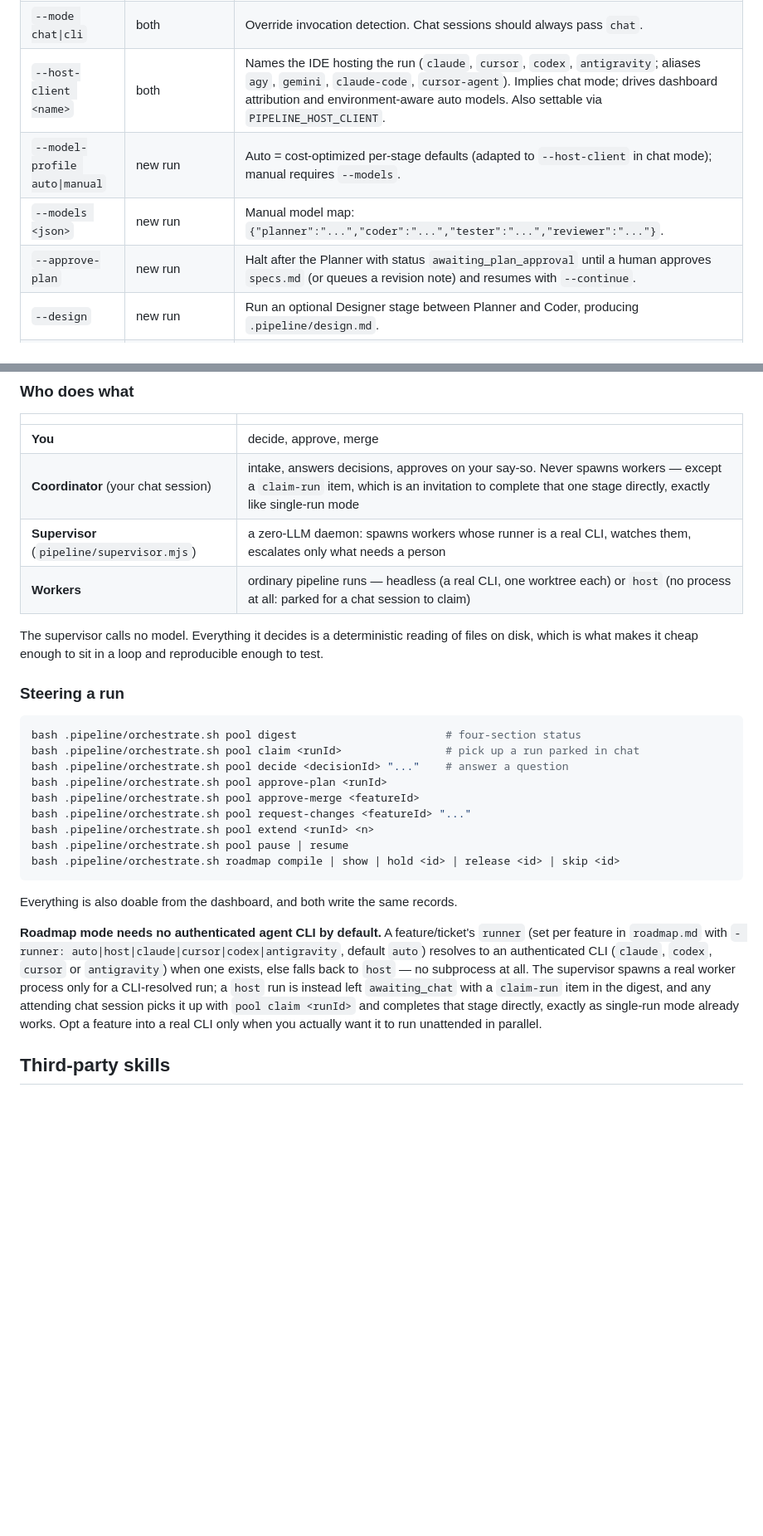
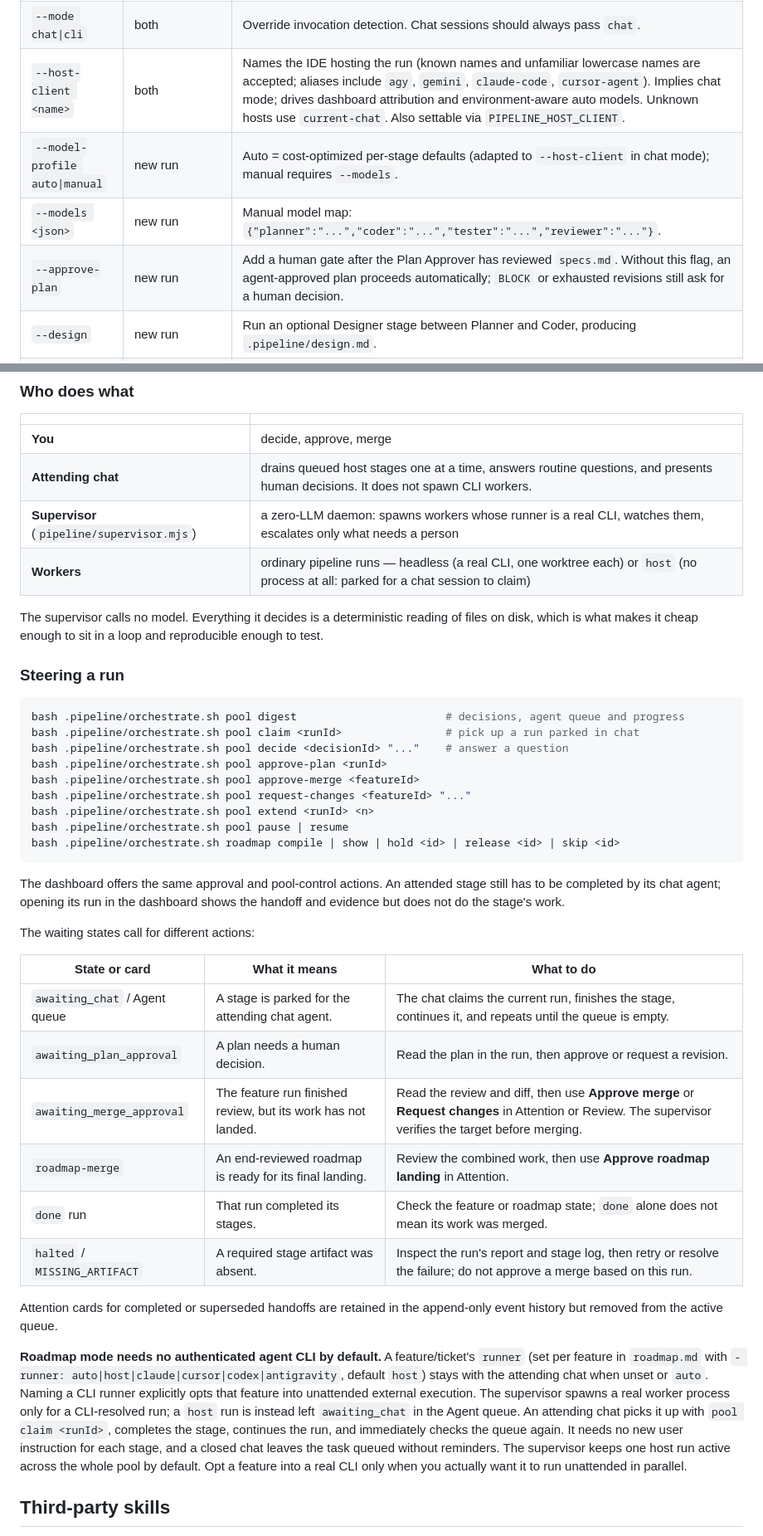
Before and after one commit to isholaomotayo/orchestrator, a Markdown page: README.md, 2 parts joined by grey strips. Shown at 83% size. Rendered like a GitHub page; blank space fills up the shorter version.

````diff
--- a/README.md
+++ b/README.md
@@ -459,10 +482,10 @@ bash .pipeline/orchestrate.sh --resume [--extend N] [--runner ...] [--no-ui]
 | ------------------------------ | -------------------------- | ---------------------------------------------------------------------------------------------------------------------------------------------------------------------------------------------------------------------------------------------------------------- |
 | `--runner <name>`              | both                       | Force a specific agent CLI instead of auto-detecting. From a chat session, omit this — the host runner is the default driver.                                                                                                                                    |
 | `--mode chat\|cli`             | both                       | Override invocation detection. Chat sessions should always pass `chat`.                                                                                                                                                                                          |
-| `--host-client <name>`         | both                       | Names the IDE hosting the run (`claude`, `cursor`, `codex`, `antigravity`; aliases `agy`, `gemini`, `claude-code`, `cursor-agent`). Implies chat mode; drives dashboard attribution and environment-aware auto models. Also settable via `PIPELINE_HOST_CLIENT`. |
+| `--host-client <name>`         | both                       | Names the IDE hosting the run (known names and unfamiliar lowercase names are accepted; aliases include `agy`, `gemini`, `claude-code`, `cursor-agent`). Implies chat mode; drives dashboard attribution and environment-aware auto models. Unknown hosts use `current-chat`. Also settable via `PIPELINE_HOST_CLIENT`. |
 | `--model-profile auto\|manual` | new run                    | Auto = cost-optimized per-stage defaults (adapted to `--host-client` in chat mode); manual requires `--models`.                                                                                                                                                  |
 | `--models <json>`              | new run                    | Manual model map: `{"planner":"...","coder":"...","tester":"...","reviewer":"..."}`.                                                                                                                                                                             |
-| `--approve-plan`               | new run                    | Halt after the Planner with status `awaiting_plan_approval` until a human approves `specs.md` (or queues a revision note) and resumes with `--continue`.                                                                                                         |
+| `--approve-plan`               | new run                    | Add a human gate after the Plan Approver has reviewed `specs.md`. Without this flag, an agent-approved plan proceeds automatically; `BLOCK` or exhausted revisions still ask for a human decision.                                                                 |
 | `--design`                     | new run                    | Run an optional Designer stage between Planner and Coder, producing `.pipeline/design.md`.                                                                                                                                                                       |
 | `--sandbox`                    | new run                    | Run agents inside an isolated git worktree (`.pipeline_sandbox/`) on a throwaway branch, so your working tree is untouched until you're ready to merge.                                                                                                          |
 | `--allow-self`                 | both                       | Override the [self-repo guard](#self-repo-guard) (maintainers only). Also settable via `ORCH_ALLOW_SELF=1`.                                                                                                                                                      |
@@ -650,7 +673,7 @@ forge at merge time, because a branch can move between approval and merge.
 | | |
 |---|---|
 | **You** | decide, approve, merge |
-| **Coordinator** (your chat session) | intake, answers decisions, approves on your say-so. Never spawns workers — except a `claim-run` item, which is an invitation to complete that one stage directly, exactly like single-run mode |
+| **Attending chat** | drains queued host stages one at a time, answers routine questions, and presents human decisions. It does not spawn CLI workers. |
 | **Supervisor** (`pipeline/supervisor.mjs`) | a zero-LLM daemon: spawns workers whose runner is a real CLI, watches them, escalates only what needs a person |
 | **Workers** | ordinary pipeline runs — headless (a real CLI, one worktree each) or `host` (no process at all: parked for a chat session to claim) |
 
@@ -661,7 +684,7 @@ reproducible enough to test.
 ### Steering a run
 
 ```bash
-bash .pipeline/orchestrate.sh pool digest                       # four-section status
+bash .pipeline/orchestrate.sh pool digest                       # decisions, agent queue and progress
 bash .pipeline/orchestrate.sh pool claim <runId>                # pick up a run parked in chat
 bash .pipeline/orchestrate.sh pool decide <decisionId> "..."    # answer a question
 bash .pipeline/orchestrate.sh pool approve-plan <runId>
@@ -672,16 +695,34 @@ bash .pipeline/orchestrate.sh pool pause | resume
 bash .pipeline/orchestrate.sh roadmap compile | show | hold <id> | release <id> | skip <id>
 ```
 
-Everything is also doable from the dashboard, and both write the same records.
+The dashboard offers the same approval and pool-control actions. An attended
+stage still has to be completed by its chat agent; opening its run in the
+dashboard shows the handoff and evidence but does not do the stage's work.
+
+The waiting states call for different actions:
+
+| State or card | What it means | What to do |
+|---|---|---|
+| `awaiting_chat` / Agent queue | A stage is parked for the attending chat agent. | The chat claims the current run, finishes the stage, continues it, and repeats until the queue is empty. |
+| `awaiting_plan_approval` | A plan needs a human decision. | Read the plan in the run, then approve or request a revision. |
+| `awaiting_merge_approval` | The feature run finished review, but its work has not landed. | Read the review and diff, then use **Approve merge** or **Request changes** in Attention or Review. The supervisor verifies the target before merging. |
+| `roadmap-merge` | An end-reviewed roadmap is ready for its final landing. | Review the combined work, then use **Approve roadmap landing** in Attention. |
+| `done` run | That run completed its stages. | Check the feature or roadmap state; `done` alone does not mean its work was merged. |
+| `halted` / `MISSING_ARTIFACT` | A required stage artifact was absent. | Inspect the run's report and stage log, then retry or resolve the failure; do not approve a merge based on this run. |
+
+Attention cards for completed or superseded handoffs are retained in the
+append-only event history but removed from the active queue.
 
 **Roadmap mode needs no authenticated agent CLI by default.** A feature/ticket's
 `runner` (set per feature in `roadmap.md` with `- runner: auto|host|claude|cursor|codex|antigravity`,
-default `auto`) resolves to an authenticated CLI (`claude`, `codex`, `cursor` or
-`antigravity`) when one exists, else falls back to `host` — no subprocess at all.
+default `host`) stays with the attending chat when unset or `auto`. Naming a CLI
+runner explicitly opts that feature into unattended external execution.
 The supervisor spawns a real worker process only for a CLI-resolved run; a
-`host` run is instead left `awaiting_chat` with a `claim-run` item in the
-digest, and any attending chat session picks it up with `pool claim <runId>`
-and completes that stage directly, exactly as single-run mode already works.
+`host` run is instead left `awaiting_chat` in the Agent queue. An attending
+chat picks it up with `pool claim <runId>`, completes the stage, continues the
+run, and immediately checks the queue again. It needs no new user instruction
+for each stage, and a closed chat leaves the task queued without reminders.
+The supervisor keeps one host run active across the whole pool by default.
 Opt a feature into a real CLI only when you actually want it to run
 unattended in parallel.
 
````
Also changed, not shown: other parts of README.md (+29 -6 lines).
